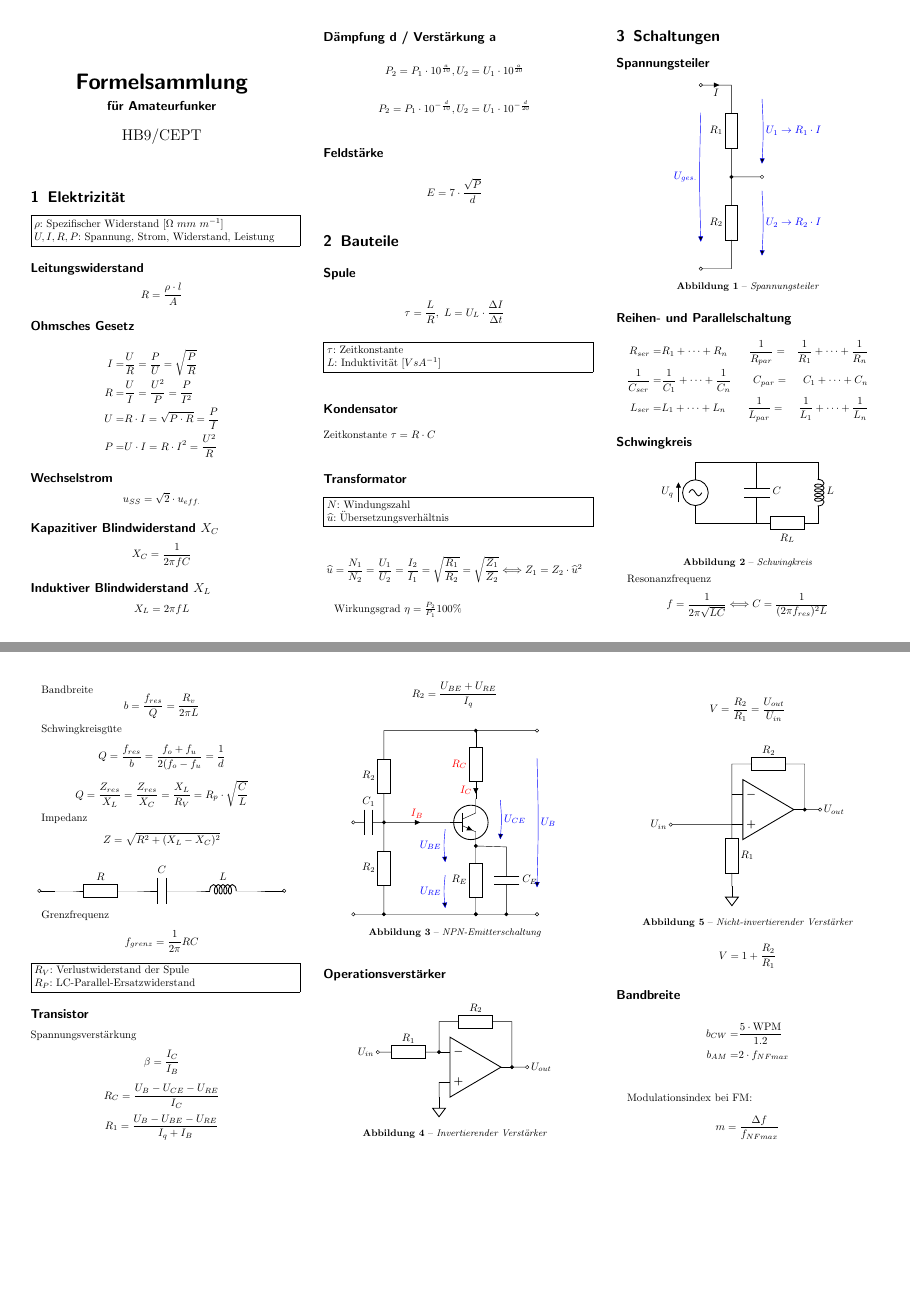
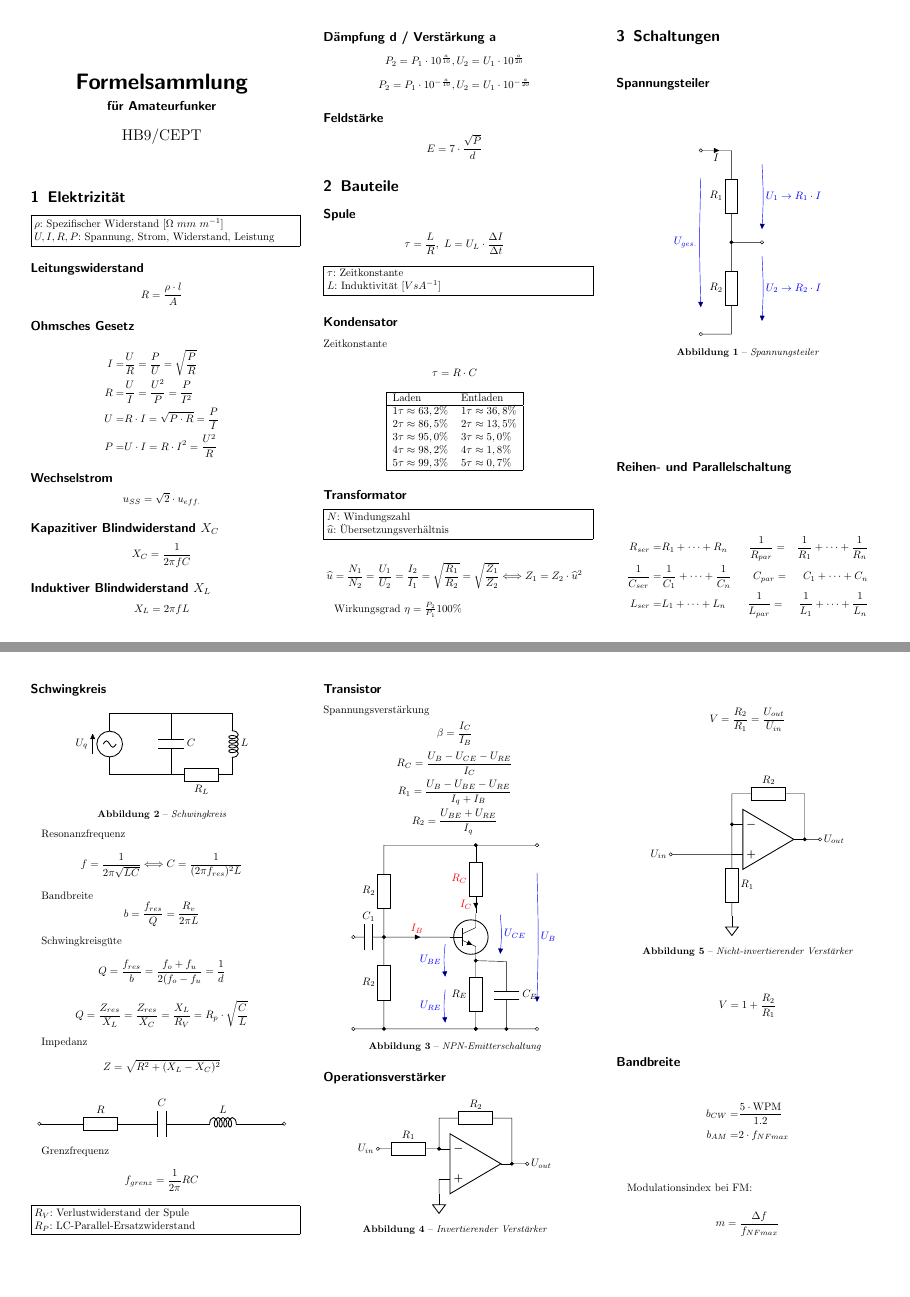
Before and after one commit to kkroesch/formelsammlung, a LaTeX document (formelsammlung.tex): pages 1 and 2 of 2, joined at a grey line. Compiled offline with pdfLaTeX.

Commit message:
Zeitkonstantenttabelle ergänzt.

```diff
--- a/formelsammlung.tex
+++ b/formelsammlung.tex
@@ -58,8 +58,8 @@ $$ X_L = 2 \pi f L $$
 
 \subsection*{Dämpfung d / Verstärkung a}
 
-$$ P_2 = P_1 \cdot 10^{a\over 10}, U_2 = U_1 \cdot 10^{a\over 20} $$
-$$ P_2 = P_1 \cdot 10^{-{d\over 10}}, U_2 = U_1 \cdot 10^{-{d\over 20}} $$
+$$ P_2 = P_1 \cdot 10^\frac{a}{10}, U_2 = U_1 \cdot 10^\frac{a}{20} $$
+$$ P_2 = P_1 \cdot 10^{-\frac{a}{10}}, U_2 = U_1 \cdot 10^{-\frac{a}{20}} $$
 
 \subsection*{Feldstärke}
 
@@ -79,7 +79,23 @@ $$ \tau = \frac{L}{R},\ L = U_L \cdot \frac{\Delta I}{\Delta t} $$
 
 \subsection*{Kondensator}
 
-Zeitkonstante $\tau = R\cdot C $
+Zeitkonstante
+
+$$\tau = R\cdot C $$
+
+\begin{center}
+\begin{tabular}{|ll|}
+\hline
+Laden                   & Entladen \\
+\hline
+$1 \tau \approx 63,2\%$	& $1 \tau \approx 36,8\%$ \\
+$2 \tau \approx 86,5\%$	& $2 \tau \approx 13,5\%$ \\
+$3 \tau \approx 95,0\%$	& $3 \tau \approx 5,0\% $ \\
+$4 \tau \approx 98,2\%$	& $4 \tau \approx 1,8\% $ \\
+$5 \tau \approx 99,3\%$	& $5 \tau \approx 0,7\% $ \\
+\hline
+\end{tabular}
+\end{center}
 
 \subsection*{Transformator}
 
```
Also changed, not shown: formelsammlung.pdf, formelsammlung.tex (2 more changed lines).
